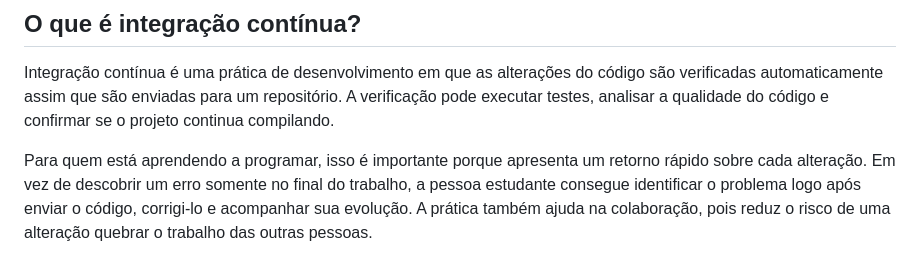
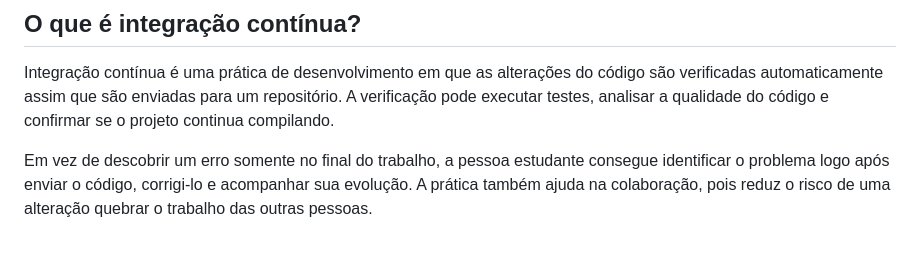
Before and after one commit to CaririDev/projeto_integradoIV, a Markdown page: README.md, the part around the change. Drawn GitHub-style.

```diff
--- a/README.md
+++ b/README.md
@@ -77,8 +77,7 @@ código são verificadas automaticamente assim que são enviadas para um
 repositório. A verificação pode executar testes, analisar a qualidade do código
 e confirmar se o projeto continua compilando.
 
-Para quem está aprendendo a programar, isso é importante porque apresenta um
-retorno rápido sobre cada alteração. Em vez de descobrir um erro somente no
+Em vez de descobrir um erro somente no
 final do trabalho, a pessoa estudante consegue identificar o problema logo após
 enviar o código, corrigi-lo e acompanhar sua evolução. A prática também ajuda
 na colaboração, pois reduz o risco de uma alteração quebrar o trabalho das
```
